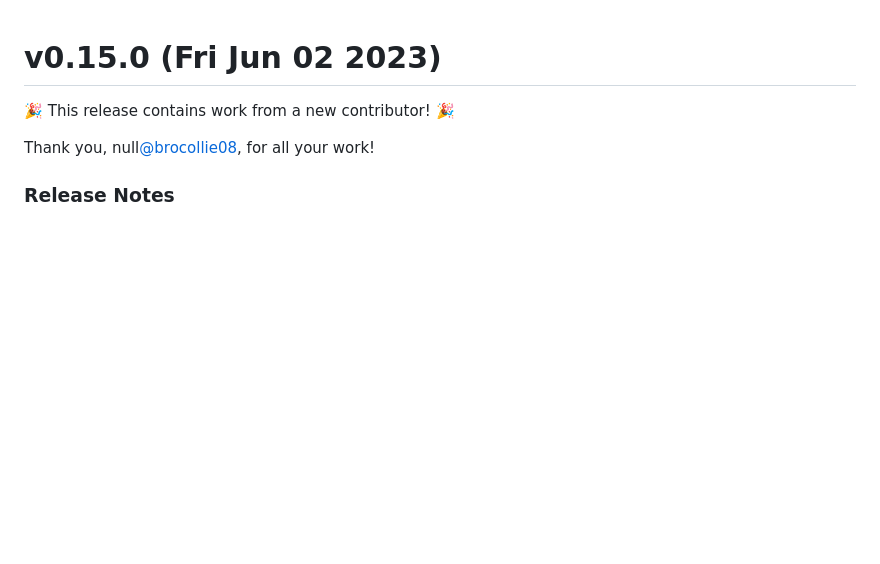
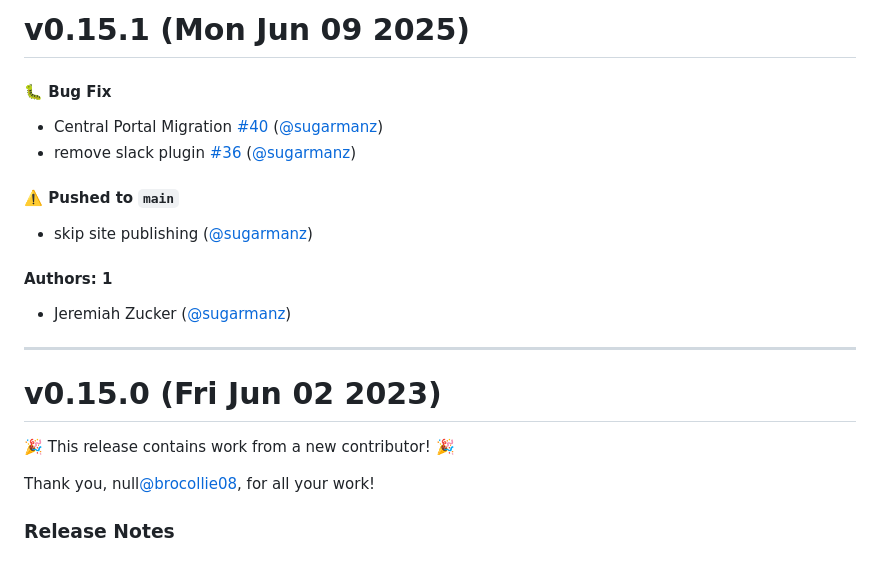
Before and after one commit to intuit/hooks, a Markdown page: CHANGELOG.md, the part around the change. Drawn GitHub-style; blank space fills up the shorter version.

Commit message:
Update CHANGELOG.md [skip ci]

```diff
--- a/CHANGELOG.md
+++ b/CHANGELOG.md
@@ -1,3 +1,20 @@
+# v0.15.1 (Mon Jun 09 2025)
+
+#### 🐛 Bug Fix
+
+- Central Portal Migration [#40](https://github.com/intuit/hooks/pull/40) ([@sugarmanz](https://github.com/sugarmanz))
+- remove slack plugin [#36](https://github.com/intuit/hooks/pull/36) ([@sugarmanz](https://github.com/sugarmanz))
+
+#### ⚠️ Pushed to `main`
+
+- skip site publishing ([@sugarmanz](https://github.com/sugarmanz))
+
+#### Authors: 1
+
+- Jeremiah Zucker ([@sugarmanz](https://github.com/sugarmanz))
+
+---
+
 # v0.15.0 (Fri Jun 02 2023)
 
 :tada: This release contains work from a new contributor! :tada:
```
